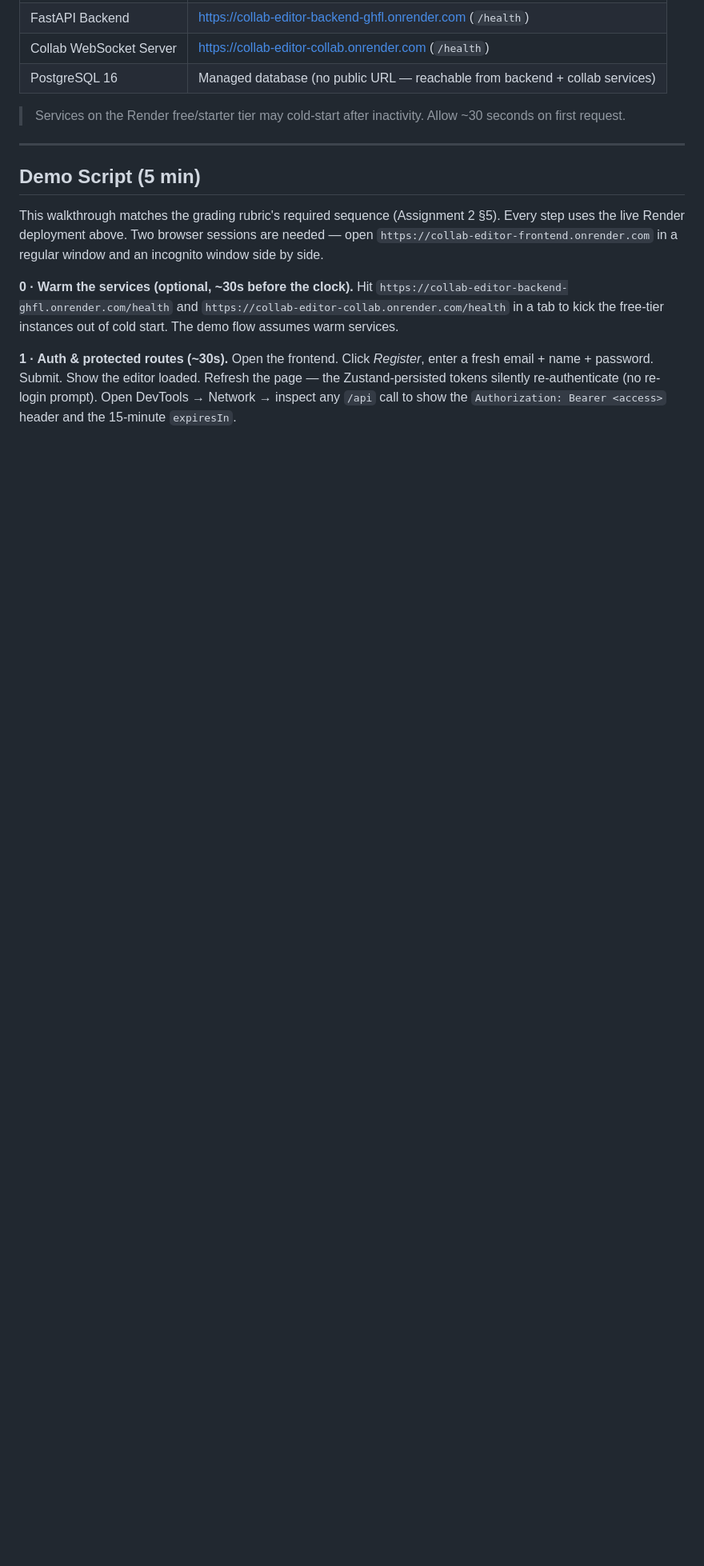
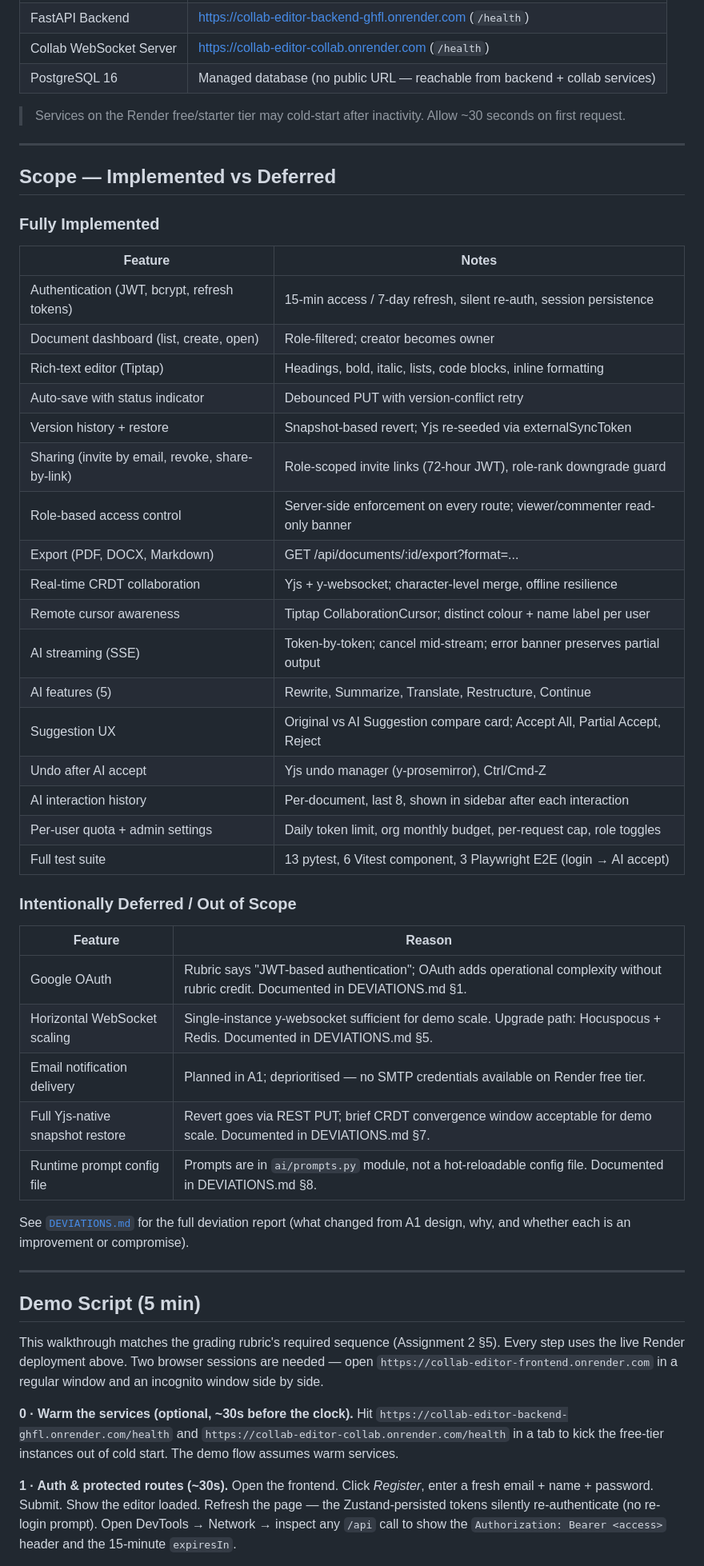
Before and after one commit to Tititooo/swe-1-doc-edit-AI, a Markdown page: README.md, the part around one of its changes. Shown at 80% size. Drawn GitHub-style; blank space fills up the shorter version.

Commit message:
docs(submission): add abstract, ToC, and scope table to README
Per professor A1 feedback: "Include a table of contents and a one-page
abstract so readers can quickly understand the work and navigate to
relevant sections" and "Clearly define the scope of both the POC and the
full implementation."

- Abstract: one-paragraph summary of system, stack, and bonuses
- Table of Contents: anchor links to all 12 README sections
- Scope table: implemented vs intentionally deferred features with rationale,
  cross-referenced to DEVIATIONS.md for each design decision

Co-Authored-By: Claude Sonnet 4.6 (1M context) <noreply@anthropic.com>

```diff
--- a/README.md
+++ b/README.md
@@ -26,6 +45,42 @@ A real-time collaborative document editing platform with an integrated AI writin
 | Collab WebSocket Server | https://collab-editor-collab.onrender.com (`/health`) |
 | PostgreSQL 16 | Managed database (no public URL — reachable from backend + collab services) |
 > Services on the Render free/starter tier may cold-start after inactivity. Allow ~30 seconds on first request.
+
+---
+
+## Scope — Implemented vs Deferred
+
+### Fully Implemented
+| Feature | Notes |
+|---------|-------|
+| Authentication (JWT, bcrypt, refresh tokens) | 15-min access / 7-day refresh, silent re-auth, session persistence |
+| Document dashboard (list, create, open) | Role-filtered; creator becomes owner |
+| Rich-text editor (Tiptap) | Headings, bold, italic, lists, code blocks, inline formatting |
+| Auto-save with status indicator | Debounced PUT with version-conflict retry |
+| Version history + restore | Snapshot-based revert; Yjs re-seeded via externalSyncToken |
+| Sharing (invite by email, revoke, share-by-link) | Role-scoped invite links (72-hour JWT), role-rank downgrade guard |
+| Role-based access control | Server-side enforcement on every route; viewer/commenter read-only banner |
+| Export (PDF, DOCX, Markdown) | GET /api/documents/:id/export?format=... |
+| Real-time CRDT collaboration | Yjs + y-websocket; character-level merge, offline resilience |
+| Remote cursor awareness | Tiptap CollaborationCursor; distinct colour + name label per user |
+| AI streaming (SSE) | Token-by-token; cancel mid-stream; error banner preserves partial output |
+| AI features (5) | Rewrite, Summarize, Translate, Restructure, Continue |
+| Suggestion UX | Original vs AI Suggestion compare card; Accept All, Partial Accept, Reject |
+| Undo after AI accept | Yjs undo manager (y-prosemirror), Ctrl/Cmd-Z |
+| AI interaction history | Per-document, last 8, shown in sidebar after each interaction |
+| Per-user quota + admin settings | Daily token limit, org monthly budget, per-request cap, role toggles |
+| Full test suite | 13 pytest, 6 Vitest component, 3 Playwright E2E (login → AI accept) |
+
+### Intentionally Deferred / Out of Scope
+| Feature | Reason |
+|---------|--------|
+| Google OAuth | Rubric says "JWT-based authentication"; OAuth adds operational complexity without rubric credit. Documented in DEVIATIONS.md §1. |
+| Horizontal WebSocket scaling | Single-instance y-websocket sufficient for demo scale. Upgrade path: Hocuspocus + Redis. Documented in DEVIATIONS.md §5. |
+| Email notification delivery | Planned in A1; deprioritised — no SMTP credentials available on Render free tier. |
+| Full Yjs-native snapshot restore | Revert goes via REST PUT; brief CRDT convergence window acceptable for demo scale. Documented in DEVIATIONS.md §7. |
+| Runtime prompt config file | Prompts are in `ai/prompts.py` module, not a hot-reloadable config file. Documented in DEVIATIONS.md §8. |
+
+See [`DEVIATIONS.md`](DEVIATIONS.md) for the full deviation report (what changed from A1 design, why, and whether each is an improvement or compromise).
 
 ---
 
```
Also changed, not shown: other parts of README.md (+20 -1 lines).
